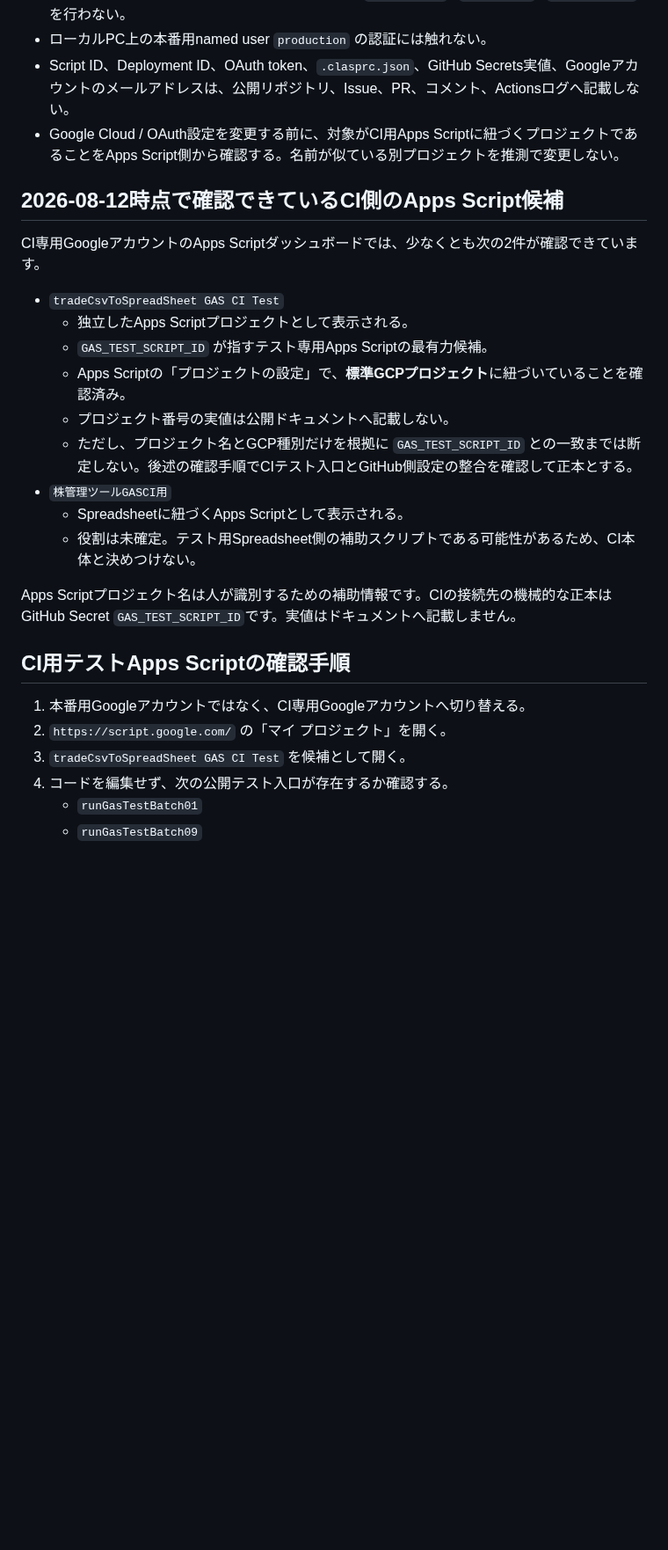
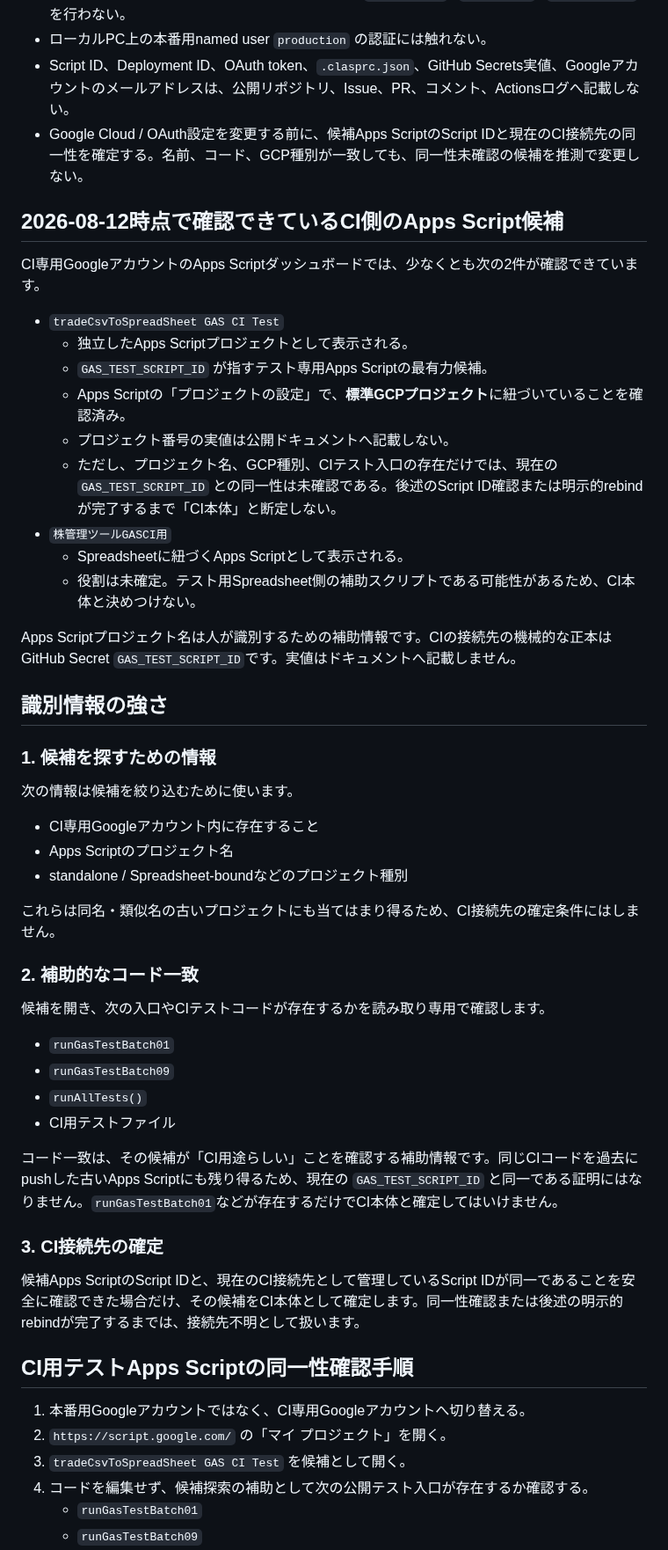
Before and after one commit to nozomu-honda/tradeCsvToSpreadSheet, a Markdown page: docs/ci-google-apps-script-identification.md, the part around one of its changes. Shown at 88% size. Rendered like a GitHub page; blank space fills up the shorter version.

Commit message:
docs: CI Apps Scriptの同一性確認を明確化

```diff
--- a/docs/ci-google-apps-script-identification.md
+++ b/docs/ci-google-apps-script-identification.md
@@ -9,7 +9,7 @@
 - CI調査や認証復旧のために、ローカルPCでCI用の`clasp login` / `clasp push` / `clasp logout`を行わない。
 - ローカルPC上の本番用named user `production` の認証には触れない。
 - Script ID、Deployment ID、OAuth token、`.clasprc.json`、GitHub Secrets実値、Googleアカウントのメールアドレスは、公開リポジトリ、Issue、PR、コメント、Actionsログへ記載しない。
-- Google Cloud / OAuth設定を変更する前に、対象がCI用Apps Scriptに紐づくプロジェクトであることをApps Script側から確認する。名前が似ている別プロジェクトを推測で変更しない。
+- Google Cloud / OAuth設定を変更する前に、候補Apps ScriptのScript IDと現在のCI接続先の同一性を確定する。名前、コード、GCP種別が一致しても、同一性未確認の候補を推測で変更しない。
 
 ## 2026-08-12時点で確認できているCI側のApps Script候補
 
@@ -20,18 +20,45 @@ CI専用GoogleアカウントのApps Scriptダッシュボードでは、少な
   - `GAS_TEST_SCRIPT_ID` が指すテスト専用Apps Scriptの最有力候補。
   - Apps Scriptの「プロジェクトの設定」で、**標準GCPプロジェクト**に紐づいていることを確認済み。
   - プロジェクト番号の実値は公開ドキュメントへ記載しない。
-  - ただし、プロジェクト名とGCP種別だけを根拠に `GAS_TEST_SCRIPT_ID` との一致までは断定しない。後述の確認手順でCIテスト入口とGitHub側設定の整合を確認して正本とする。
+  - ただし、プロジェクト名、GCP種別、CIテスト入口の存在だけでは、現在の `GAS_TEST_SCRIPT_ID` との同一性は未確認である。後述のScript ID確認または明示的rebindが完了するまで「CI本体」と断定しない。
 - `株管理ツールGASCI用`
   - Spreadsheetに紐づくApps Scriptとして表示される。
   - 役割は未確定。テスト用Spreadsheet側の補助スクリプトである可能性があるため、CI本体と決めつけない。
 
 Apps Scriptプロジェクト名は人が識別するための補助情報です。CIの接続先の機械的な正本はGitHub Secret `GAS_TEST_SCRIPT_ID`です。実値はドキュメントへ記載しません。
 
-## CI用テストApps Scriptの確認手順
+## 識別情報の強さ
+
+### 1. 候補を探すための情報
+
+次の情報は候補を絞り込むために使います。
+
+- CI専用Googleアカウント内に存在すること
+- Apps Scriptのプロジェクト名
+- standalone / Spreadsheet-boundなどのプロジェクト種別
+
+これらは同名・類似名の古いプロジェクトにも当てはまり得るため、CI接続先の確定条件にはしません。
+
+### 2. 補助的なコード一致
+
+候補を開き、次の入口やCIテストコードが存在するかを読み取り専用で確認します。
+
+- `runGasTestBatch01`
+- `runGasTestBatch09`
+- `runAllTests()`
+- CI用テストファイル
+
+コード一致は、その候補が「CI用途らしい」ことを確認する補助情報です。同じCIコードを過去にpushした古いApps Scriptにも残り得るため、現在の `GAS_TEST_SCRIPT_ID` と同一である証明にはなりません。`runGasTestBatch01`などが存在するだけでCI本体と確定してはいけません。
+
+### 3. CI接続先の確定
+
+候補Apps ScriptのScript IDと、現在のCI接続先として管理しているScript IDが同一であることを安全に確認できた場合だけ、その候補をCI本体として確定します。同一性確認または後述の明示的rebindが完了するまでは、接続先不明として扱います。
+
+## CI用テストApps Scriptの同一性確認手順
 
 1. 本番用Googleアカウントではなく、CI専用Googleアカウントへ切り替える。
 2. `https://script.google.com/` の「マイ プロジェクト」を開く。
 3. `tradeCsvToSpreadSheet GAS CI Test` を候補として開く。
-4. コードを編集せず、次の公開テスト入口が存在するか確認する。
+4. コードを編集せず、候補探索の補助として次の公開テスト入口が存在するか確認する。
    - `runGasTestBatch01`
    - `runGasTestBatch09`
```
Also changed, not shown: other parts of docs/ci-google-apps-script-identification.md (+40 -13 lines).
